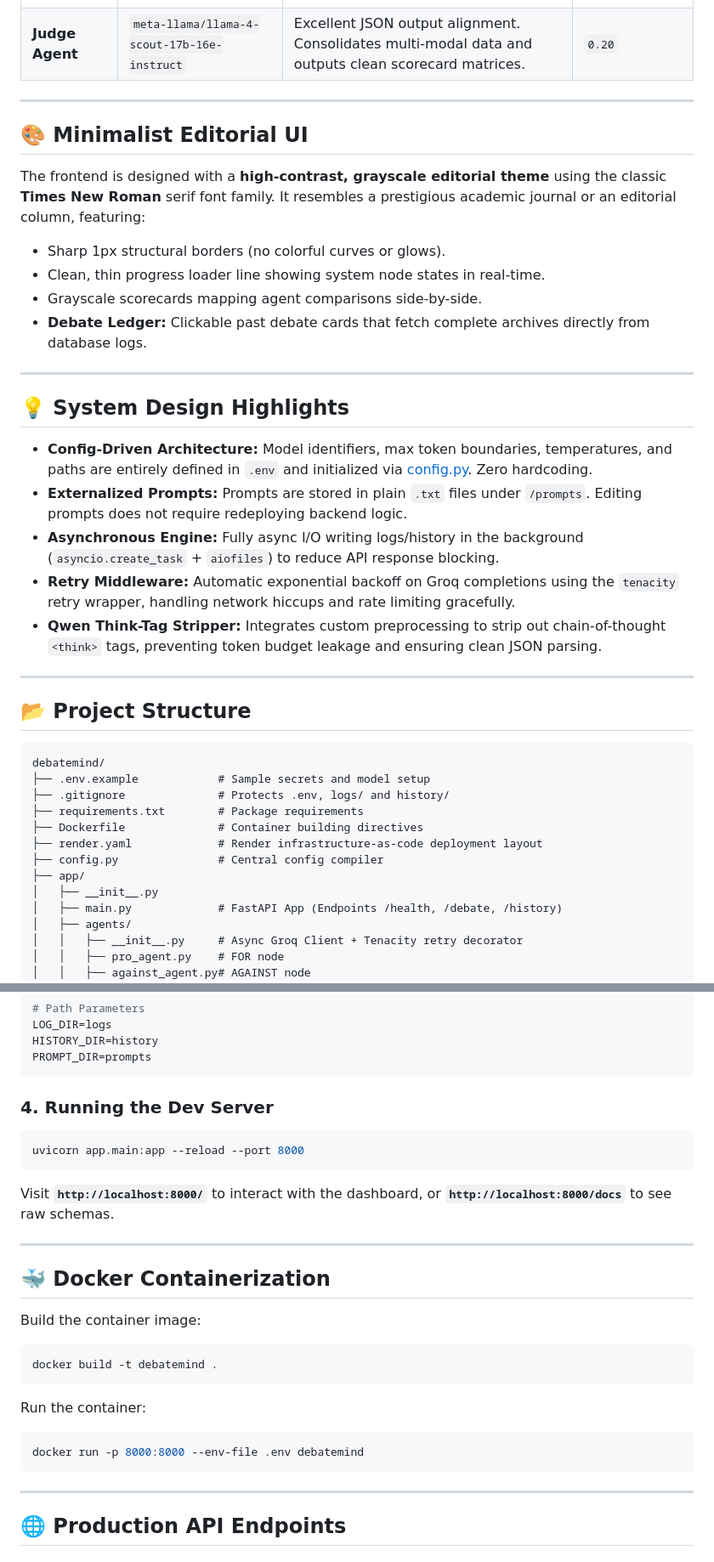
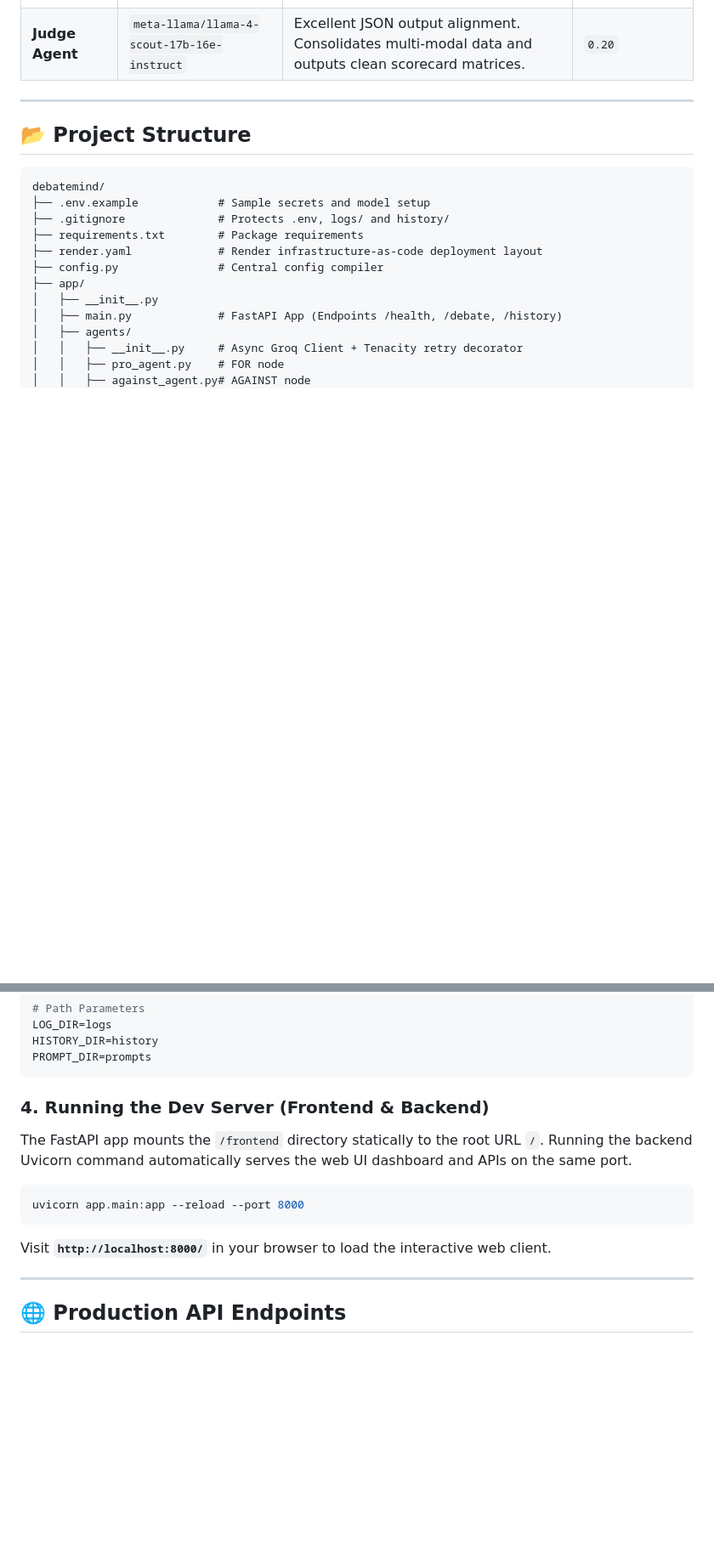
Before and after one commit to omraj9545/DebateMind, a Markdown page: README.md, 2 parts joined by grey strips. Shown at 85% size. Drawn GitHub-style; blank space fills up the shorter version.

````diff
--- a/README.md
+++ b/README.md
@@ -79,25 +78,6 @@ Each node in the state machine is powered by a model best suited for its cogniti
 
 ---
 
-## 🎨 Minimalist Editorial UI
-The frontend is designed with a **high-contrast, grayscale editorial theme** using the classic **Times New Roman** serif font family. It resembles a prestigious academic journal or an editorial column, featuring:
-*   Sharp 1px structural borders (no colorful curves or glows).
-*   Clean, thin progress loader line showing system node states in real-time.
-*   Grayscale scorecards mapping agent comparisons side-by-side.
-*   **Debate Ledger:** Clickable past debate cards that fetch complete archives directly from database logs.
-
----
-
-## 💡 System Design Highlights
-
-*   **Config-Driven Architecture:** Model identifiers, max token boundaries, temperatures, and paths are entirely defined in `.env` and initialized via [config.py](config.py). Zero hardcoding.
-*   **Externalized Prompts:** Prompts are stored in plain `.txt` files under `/prompts`. Editing prompts does not require redeploying backend logic.
-*   **Asynchronous Engine:** Fully async I/O writing logs/history in the background (`asyncio.create_task` + `aiofiles`) to reduce API response blocking.
-*   **Retry Middleware:** Automatic exponential backoff on Groq completions using the `tenacity` retry wrapper, handling network hiccups and rate limiting gracefully.
-*   **Qwen Think-Tag Stripper:** Integrates custom preprocessing to strip out chain-of-thought `<think>` tags, preventing token budget leakage and ensuring clean JSON parsing.
-
----
-
 ## 📂 Project Structure
 
 ```
@@ -105,7 +85,6 @@ debatemind/
 ├── .env.example            # Sample secrets and model setup
 ├── .gitignore              # Protects .env, logs/ and history/
 ├── requirements.txt        # Package requirements
-├── Dockerfile              # Container building directives
 ├── render.yaml             # Render infrastructure-as-code deployment layout
 ├── config.py               # Central config compiler
 ├── app/
@@ -180,23 +159,13 @@ HISTORY_DIR=history
 PROMPT_DIR=prompts
 ```
 
-### 4. Running the Dev Server
+### 4. Running the Dev Server (Frontend & Backend)
+The FastAPI app mounts the `/frontend` directory statically to the root URL `/`. Running the backend Uvicorn command automatically serves the web UI dashboard and APIs on the same port.
+
 ```bash
 uvicorn app.main:app --reload --port 8000
 ```
-Visit **`http://localhost:8000/`** to interact with the dashboard, or **`http://localhost:8000/docs`** to see raw schemas.
-
----
-
-## 🐳 Docker Containerization
-Build the container image:
-```bash
-docker build -t debatemind .
-```
-Run the container:
-```bash
-docker run -p 8000:8000 --env-file .env debatemind
-```
+Visit **`http://localhost:8000/`** in your browser to load the interactive web client.
 
 ---
 
````
Also changed, not shown: other parts of README.md (+2 -3 lines).
